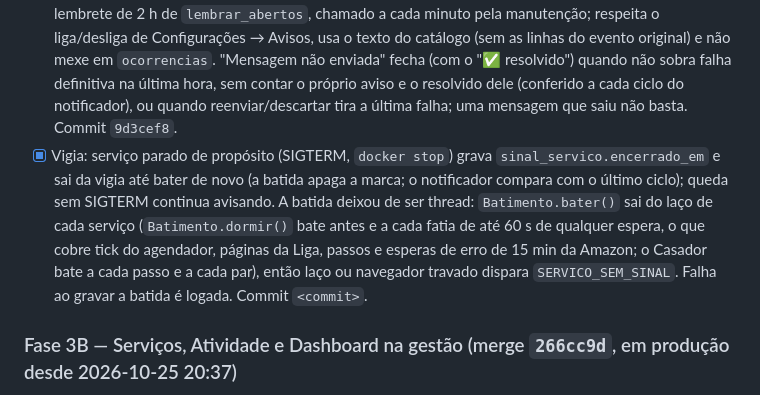
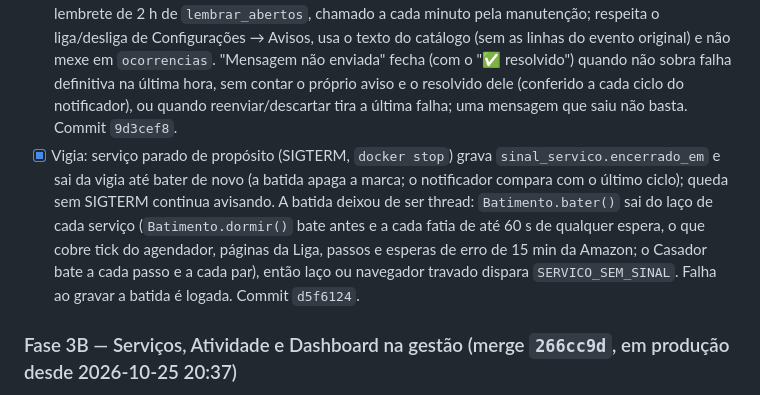
Before and after one commit to Kyner/tcg-sniper, a Markdown page: docs/PENDENCIAS.md, the part around the change. GitHub-like rendering.

Commit message:
docs: record watchdog commit

```diff
--- a/docs/PENDENCIAS.md
+++ b/docs/PENDENCIAS.md
@@ -252,7 +252,7 @@ Nenhuma no momento.
 - [x] Idioma dos casamentos antigos e brecha do "indefinido": `anuncio_amazon.idioma` (definido à mão ou por comando) passa a valer antes do idioma da avaliação na regra "português confirmado" (`coalesce`); `tcg-sniper casamento definir-idioma [--aplicar]` preenche os confirmados sem idioma pelo título (sem chamada à IA) e lista o que o título não decide; botão "definir idioma" (português, inglês, japonês, outro) no cartão do confirmado na revisão de casamentos (`PATCH /api/gestao/casamentos/anuncios/{id}/idioma`); o automático trata "indefinido" como inglês (só confirma sem português confirmado). Depois do deploy: rodar `casamento definir-idioma` sem e depois com `--aplicar` (ver `docs/IMPLANTACOES.md`). Commit `ca59caa`.
 - [x] Desativar um produto solta os anúncios confirmados: `soltar_confirmados_do_produto` (`db/repositorio_casamento.py`) volta cada confirmado a pendente (marcado para a IA reavaliar, avaliação antiga sem "aplicada"), reabre os `outro_confirmado` e encerra as oportunidades abertas do anúncio com o motivo novo `produto_desativado`, **sem aviso** (nem no grupo, nem no admin: a decisão foi sua; descarta só o alerta ainda na fila). Vale no PATCH e no lote da gestão (`acao_gestao` guarda `anuncios_soltos`) e na chave e no lote do admin antigo; os ids vêm do próprio UPDATE (`RETURNING`), tudo na mesma transação. Reativar não mexe: os pares ficam pendentes para a IA. O casador não confirma par de produto desativado durante a chamada da IA. `tcg-sniper casamento soltar-inativos [--aplicar]` solta os confirmados de produtos já inativos (passo do deploy em `docs/IMPLANTACOES.md`). O motivo conta como resultado e na recorrência de 30 dias. Commits `3691e4f` e o da correção (ver o histórico).
 - [x] Lembretes e "mensagem não enviada": os bloqueios que só esperam (`TIPOS_QUE_ESPERAM`: CAPTCHA da busca e do monitor, sem login, carrinho, Amazon pausada, IA pausada, desafio da Liga) recebem o lembrete de 2 h de `lembrar_abertos`, chamado a cada minuto pela manutenção; respeita o liga/desliga de Configurações → Avisos, usa o texto do catálogo (sem as linhas do evento original) e não mexe em `ocorrencias`. "Mensagem não enviada" fecha (com o "✅ resolvido") quando não sobra falha definitiva na última hora, sem contar o próprio aviso e o resolvido dele (conferido a cada ciclo do notificador), ou quando reenviar/descartar tira a última falha; uma mensagem que saiu não basta. Commit `9d3cef8`.
-- [x] Vigia: serviço parado de propósito (SIGTERM, `docker stop`) grava `sinal_servico.encerrado_em` e sai da vigia até bater de novo (a batida apaga a marca; o notificador compara com o último ciclo); queda sem SIGTERM continua avisando. A batida deixou de ser thread: `Batimento.bater()` sai do laço de cada serviço (`Batimento.dormir()` bate antes e a cada fatia de até 60 s de qualquer espera, o que cobre tick do agendador, páginas da Liga, passos e esperas de erro de 15 min da Amazon; o Casador bate a cada passo e a cada par), então laço ou navegador travado dispara `SERVICO_SEM_SINAL`. Falha ao gravar a batida é logada. Commit `<commit>`.
+- [x] Vigia: serviço parado de propósito (SIGTERM, `docker stop`) grava `sinal_servico.encerrado_em` e sai da vigia até bater de novo (a batida apaga a marca; o notificador compara com o último ciclo); queda sem SIGTERM continua avisando. A batida deixou de ser thread: `Batimento.bater()` sai do laço de cada serviço (`Batimento.dormir()` bate antes e a cada fatia de até 60 s de qualquer espera, o que cobre tick do agendador, páginas da Liga, passos e esperas de erro de 15 min da Amazon; o Casador bate a cada passo e a cada par), então laço ou navegador travado dispara `SERVICO_SEM_SINAL`. Falha ao gravar a batida é logada. Commit `d5f6124`.
 
 ### Fase 3B — Serviços, Atividade e Dashboard na gestão (merge `266cc9d`, em produção desde 2026-10-25 20:37)
 
```
